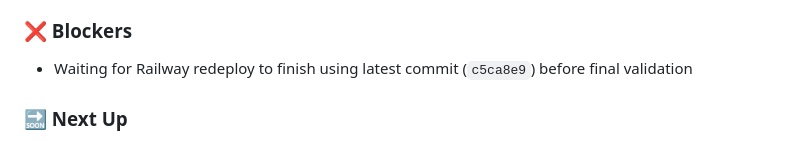
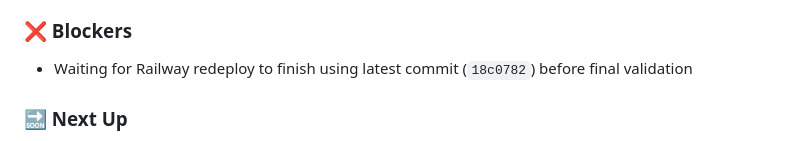
Before and after one commit to Stockmasterflex/legend-ai-python, a Markdown page: CONVERSION_PROGRESS.md, the part around the change. GitHub-like rendering.

Commit message:
Tweak progress tracker blocker note

```diff
--- a/CONVERSION_PROGRESS.md
+++ b/CONVERSION_PROGRESS.md
@@ -46,7 +46,7 @@
 
 ### ❌ Blockers
 
-- Waiting for Railway redeploy to finish using latest commit (`c5ca8e9`) before final validation
+- Waiting for Railway redeploy to finish using latest commit (`18c0782`) before final validation
 
 ### 🔜 Next Up
 
```
